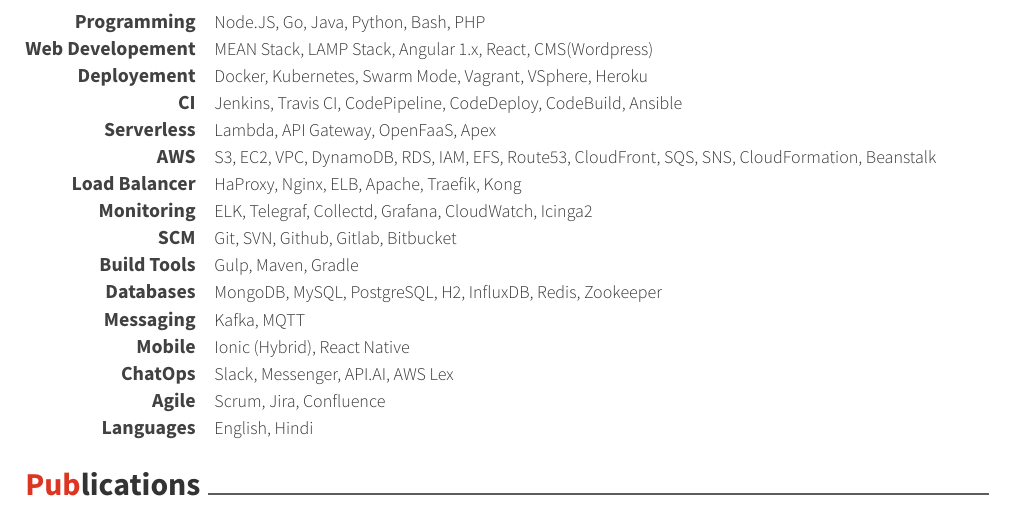
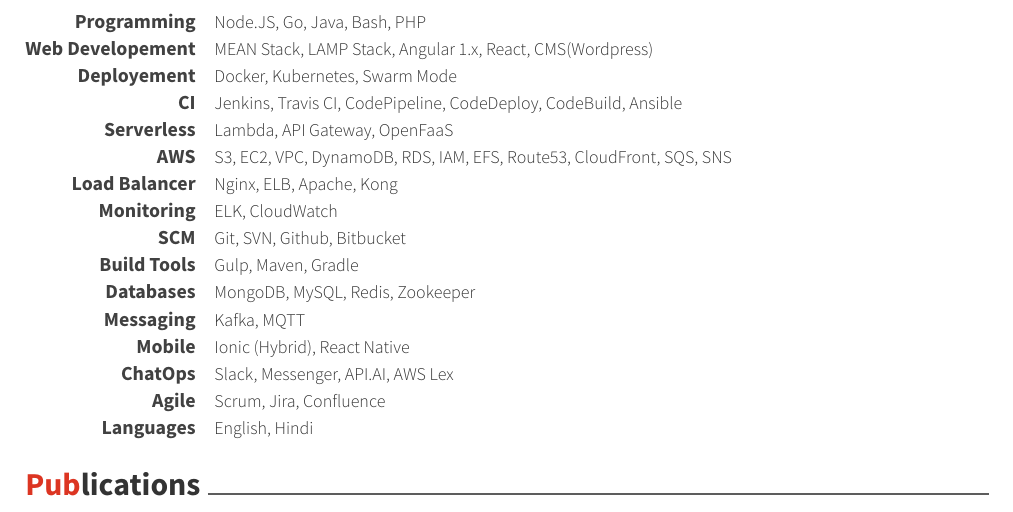
Before and after one commit to mohitbhansali/resume, a LaTeX CV (resume.tex, which reads resume/skills.tex): part of page 2 of 2, cut so that both start at the same text. Compiled offline with XeLaTeX.

Commit message:
Updated resume

```diff
--- a/resume/skills.tex
+++ b/resume/skills.tex
@@ -10,7 +10,7 @@
 
 \cvskill
 {Programming} % Category
-{Node.JS, Go, Java, Python, Bash, PHP} % Skills
+{Node.JS, Go, Java, Bash, PHP} % Skills
 
 %------------------------------------------------
 
@@ -21,7 +21,7 @@
 %------------------------------------------------
 \cvskill
 {Deployement} % Category
-{Docker, Kubernetes, Swarm Mode, Vagrant, VSphere, Heroku} % Skills
+{Docker, Kubernetes, Swarm Mode} % Skills
 
 %------------------------------------------------
 \cvskill
@@ -31,28 +31,28 @@
 %------------------------------------------------
 \cvskill
 {Serverless} % Category
-{Lambda, API Gateway, OpenFaaS, Apex} % Skills
+{Lambda, API Gateway, OpenFaaS} % Skills
 
 
 %------------------------------------------------
 \cvskill
 {AWS} % Category
-{S3, EC2, VPC, DynamoDB, RDS, IAM, EFS, Route53, CloudFront, SQS, SNS, CloudFormation, Beanstalk} % Skills
+{S3, EC2, VPC, DynamoDB, RDS, IAM, EFS, Route53, CloudFront, SQS, SNS} % Skills
 
 %------------------------------------------------
 \cvskill
 {Load Balancer} % Category
-{HaProxy, Nginx, ELB, Apache, Traefik, Kong} % Skills
+{Nginx, ELB, Apache, Kong} % Skills
 
 %------------------------------------------------
 \cvskill
 {Monitoring} % Category
-{ELK, Telegraf, Collectd, Grafana, CloudWatch, Icinga2} % Skills
+{ELK, CloudWatch} % Skills
 
 %------------------------------------------------
 \cvskill
 {SCM} % Category
-{Git, SVN, Github, Gitlab, Bitbucket} % Skills
+{Git, SVN, Github, Bitbucket} % Skills
 
 %------------------------------------------------
 \cvskill
@@ -63,7 +63,7 @@
 %------------------------------------------------
 \cvskill
 {Databases} % Category
-{MongoDB, MySQL, PostgreSQL, H2, InfluxDB, Redis, Zookeeper} % Skills
+{MongoDB, MySQL, Redis, Zookeeper} % Skills
 
 %------------------------------------------------
 \cvskill
```
Also changed, not shown: resume.pdf.
